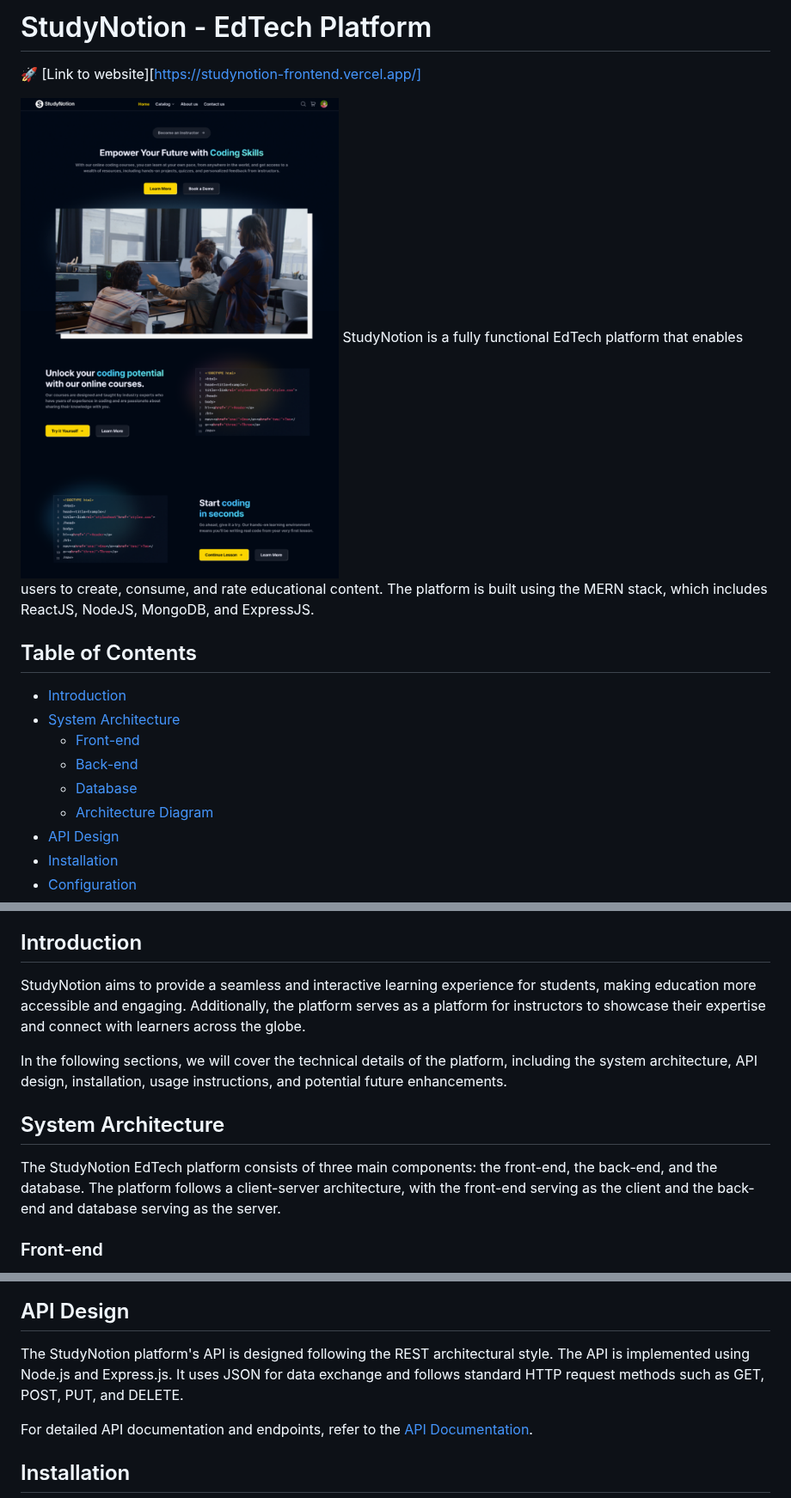
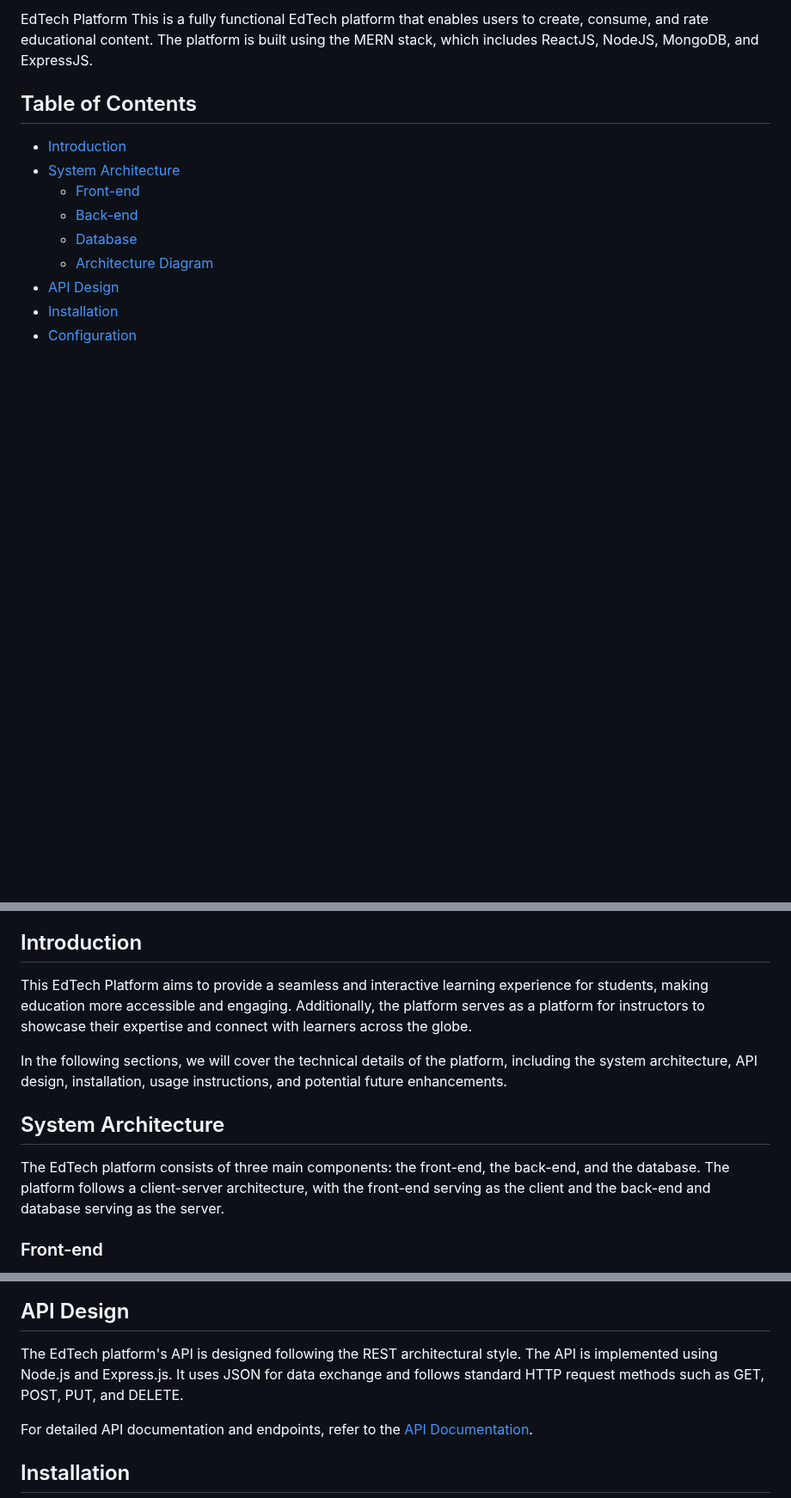
Before and after one commit to ArpitKharwade/EdTech-Website, a Markdown page: README.md, 3 parts joined by grey strips. Shown at 86% size. Drawn GitHub-style; blank space fills up the shorter version.

```diff
--- a/README.md
+++ b/README.md
@@ -1,10 +1,5 @@
-
-# StudyNotion - EdTech Platform
-:rocket: [Link to website][https://studynotion-frontend.vercel.app/]
-
-
-![Main Page](images/mainpage.png)
-StudyNotion is a fully functional EdTech platform that enables users to create, consume, and rate educational content. The platform is built using the MERN stack, which includes ReactJS, NodeJS, MongoDB, and ExpressJS.
+EdTech Platform
+This is a fully functional EdTech platform that enables users to create, consume, and rate educational content. The platform is built using the MERN stack, which includes ReactJS, NodeJS, MongoDB, and ExpressJS.
 
 ## Table of Contents
 
@@ -22,13 +17,13 @@ StudyNotion is a fully functional EdTech platform that enables users to create,
 
 ## Introduction
 
-StudyNotion aims to provide a seamless and interactive learning experience for students, making education more accessible and engaging. Additionally, the platform serves as a platform for instructors to showcase their expertise and connect with learners across the globe.
+This EdTech Platform aims to provide a seamless and interactive learning experience for students, making education more accessible and engaging. Additionally, the platform serves as a platform for instructors to showcase their expertise and connect with learners across the globe.
 
 In the following sections, we will cover the technical details of the platform, including the system architecture, API design, installation, usage instructions, and potential future enhancements.
 
 ## System Architecture
 
-The StudyNotion EdTech platform consists of three main components: the front-end, the back-end, and the database. The platform follows a client-server architecture, with the front-end serving as the client and the back-end and database serving as the server.
+The  EdTech platform consists of three main components: the front-end, the back-end, and the database. The platform follows a client-server architecture, with the front-end serving as the client and the back-end and database serving as the server.
 
 ### Front-end
 
@@ -102,7 +97,7 @@ Below is a high-level diagram that illustrates the architecture of the StudyNoti
 
 ## API Design
 
-The StudyNotion platform's API is designed following the REST architectural style. The API is implemented using Node.js and Express.js. It uses JSON for data exchange and follows standard HTTP request methods such as GET, POST, PUT, and DELETE.
+The EdTech platform's API is designed following the REST architectural style. The API is implemented using Node.js and Express.js. It uses JSON for data exchange and follows standard HTTP request methods such as GET, POST, PUT, and DELETE.
 
 For detailed API documentation and endpoints, refer to the [API Documentation](/api-docs).
 
```
Also changed, not shown: other parts of README.md (+2 -0 lines).
